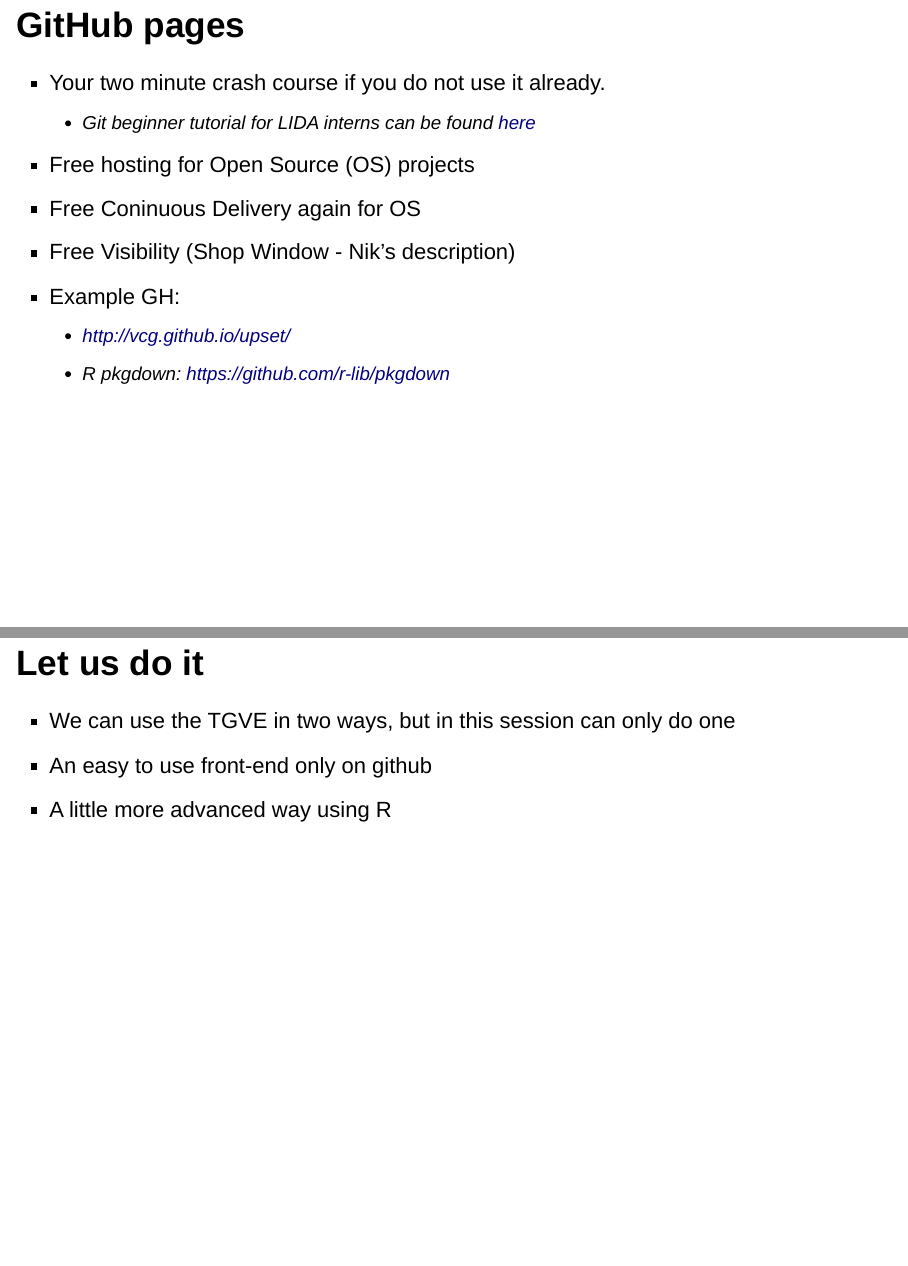
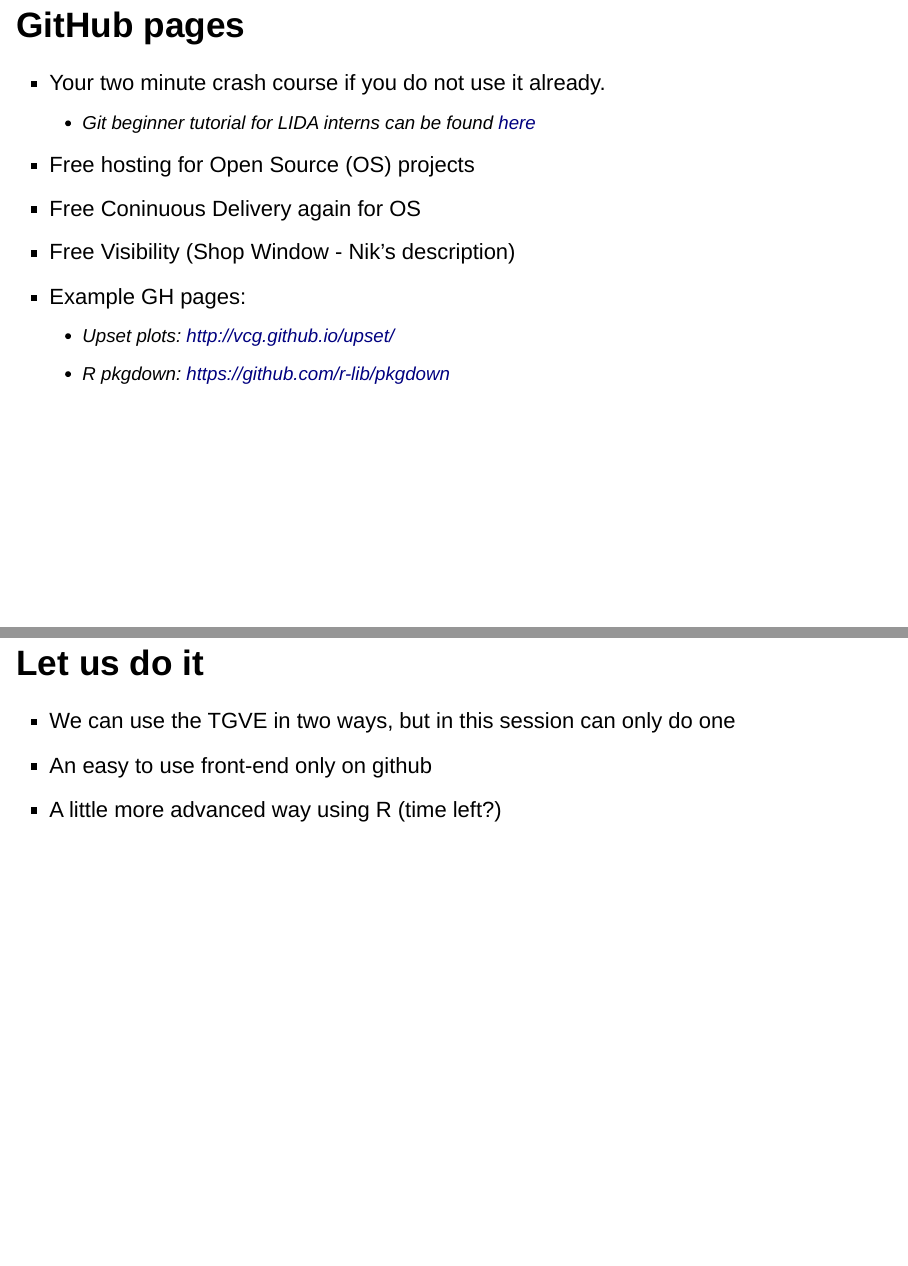
Before and after one commit to layik/layik.github.io, an R Markdown document (presentations/seminars/lida2021/slides.Rmd): pages 14 and 15 of 20, joined at a grey line. Rendered offline with R 4.5, knitr and Pandoc, with nearby package versions; drawn as Slidy slides in place of the format the file asks for.

Commit message:
tgve slides - final touches

```diff
--- a/presentations/seminars/lida2021/slides.Rmd
+++ b/presentations/seminars/lida2021/slides.Rmd
@@ -129,14 +129,14 @@
 - Free hosting for Open Source (OS) projects
 - Free Coninuous Delivery again for OS
 - Free Visibility (Shop Window - Nik's description)
-- Example GH:
-    - http://vcg.github.io/upset/
+- Example GH pages:
+    - Upset plots: http://vcg.github.io/upset/
     - R pkgdown: https://github.com/r-lib/pkgdown
 
 # Let us do it
 - We can use the TGVE in two ways, but in this session can only do one
 - An easy to use front-end only on github
-- A little more advanced way using R
+- A little more advanced way using R (time left?)
 
 ## Usin github pages
 
```
